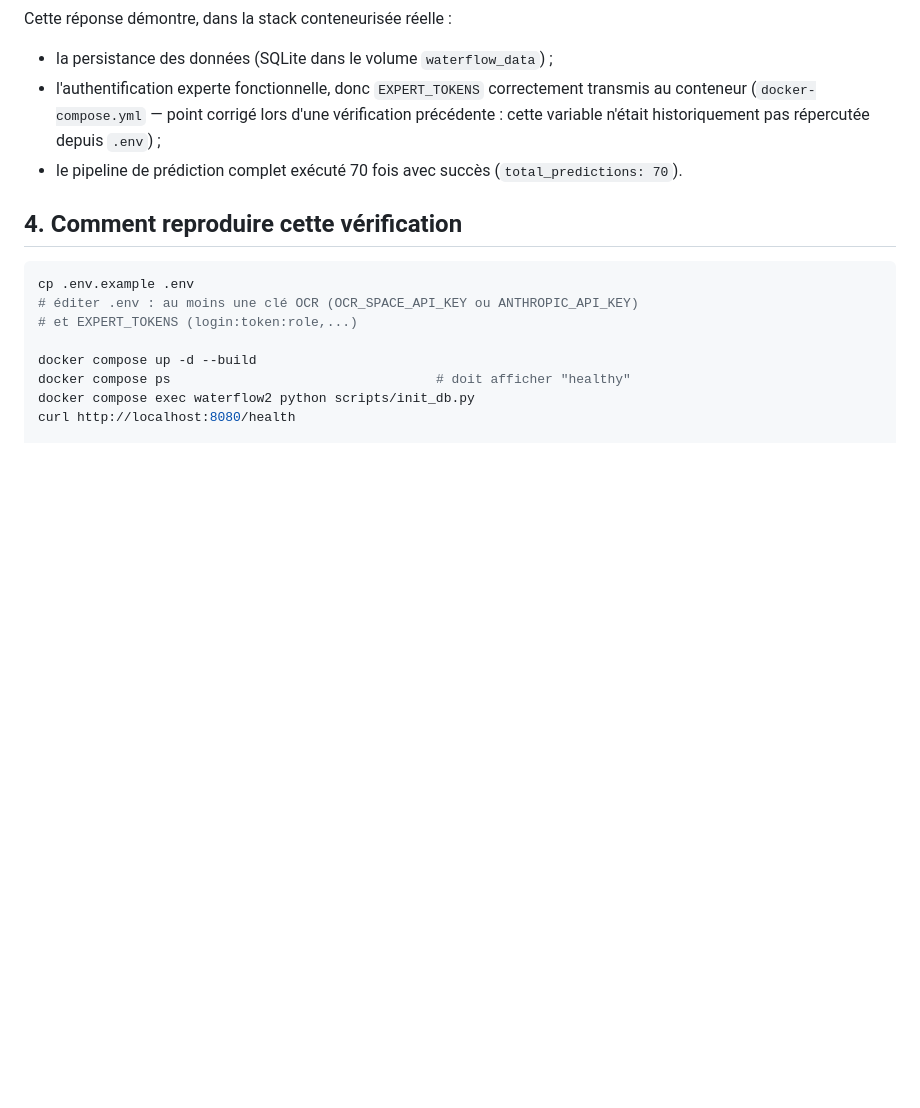
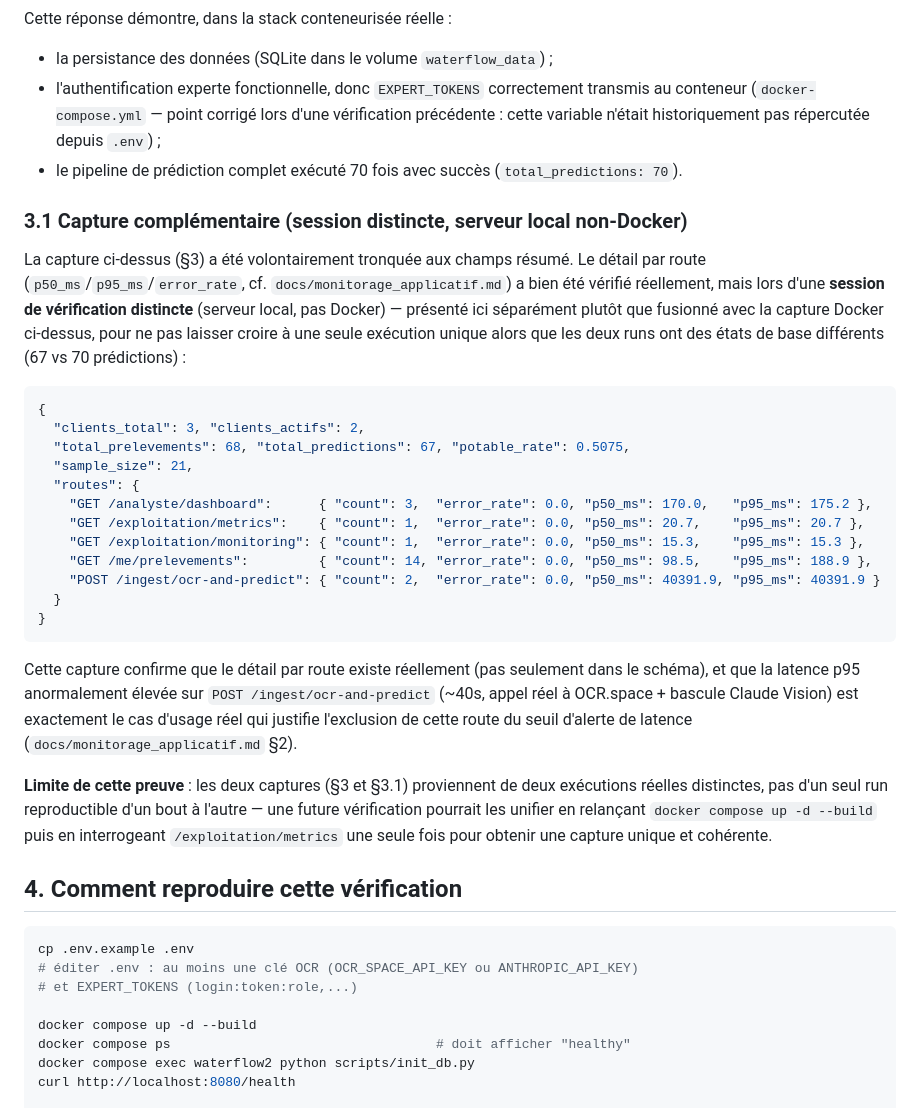
Before and after one commit to helio-aubrun/waterflow, a Markdown page: docs/preuve_poc.md, the part around the change. Rendered like a GitHub page; blank space fills up the shorter version.

Commit message:
ajout doc

````diff
--- a/docs/preuve_poc.md
+++ b/docs/preuve_poc.md
@@ -66,6 +66,43 @@ Cette réponse démontre, dans la stack conteneurisée réelle :
 - le pipeline de prédiction complet exécuté 70 fois avec succès
   (`total_predictions: 70`).
 
+### 3.1 Capture complémentaire (session distincte, serveur local non-Docker)
+
+La capture ci-dessus (§3) a été volontairement tronquée aux champs résumé.
+Le détail par route (`p50_ms`/`p95_ms`/`error_rate`, cf.
+`docs/monitorage_applicatif.md`) a bien été vérifié réellement, mais lors
+d'une **session de vérification distincte** (serveur local, pas Docker) —
+présenté ici séparément plutôt que fusionné avec la capture Docker
+ci-dessus, pour ne pas laisser croire à une seule exécution unique alors
+que les deux runs ont des états de base différents (67 vs 70 prédictions) :
+
+```json
+{
+  "clients_total": 3, "clients_actifs": 2,
+  "total_prelevements": 68, "total_predictions": 67, "potable_rate": 0.5075,
+  "sample_size": 21,
+  "routes": {
+    "GET /analyste/dashboard":      { "count": 3,  "error_rate": 0.0, "p50_ms": 170.0,   "p95_ms": 175.2 },
+    "GET /exploitation/metrics":    { "count": 1,  "error_rate": 0.0, "p50_ms": 20.7,    "p95_ms": 20.7 },
+    "GET /exploitation/monitoring": { "count": 1,  "error_rate": 0.0, "p50_ms": 15.3,    "p95_ms": 15.3 },
+    "GET /me/prelevements":         { "count": 14, "error_rate": 0.0, "p50_ms": 98.5,    "p95_ms": 188.9 },
+    "POST /ingest/ocr-and-predict": { "count": 2,  "error_rate": 0.0, "p50_ms": 40391.9, "p95_ms": 40391.9 }
+  }
+}
+```
+
+Cette capture confirme que le détail par route existe réellement (pas
+seulement dans le schéma), et que la latence p95 anormalement élevée sur
+`POST /ingest/ocr-and-predict` (~40s, appel réel à OCR.space + bascule
+Claude Vision) est exactement le cas d'usage réel qui justifie l'exclusion
+de cette route du seuil d'alerte de latence (`docs/monitorage_applicatif.md` §2).
+
+**Limite de cette preuve** : les deux captures (§3 et §3.1) proviennent de
+deux exécutions réelles distinctes, pas d'un seul run reproductible d'un
+bout à l'autre — une future vérification pourrait les unifier en relançant
+`docker compose up -d --build` puis en interrogeant `/exploitation/metrics`
+une seule fois pour obtenir une capture unique et cohérente.
+
 ## 4. Comment reproduire cette vérification
 
 ```bash
````
Also changed, not shown: docs/monitorage_applicatif.md (+7 -0 lines).
